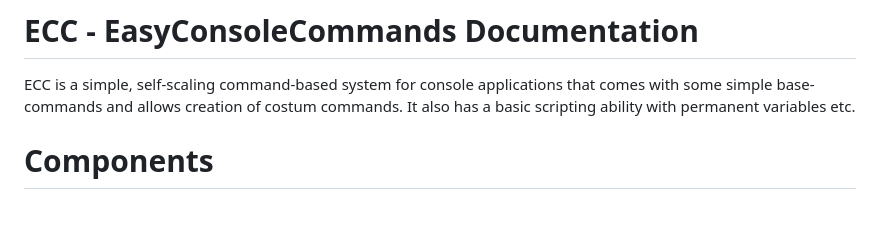
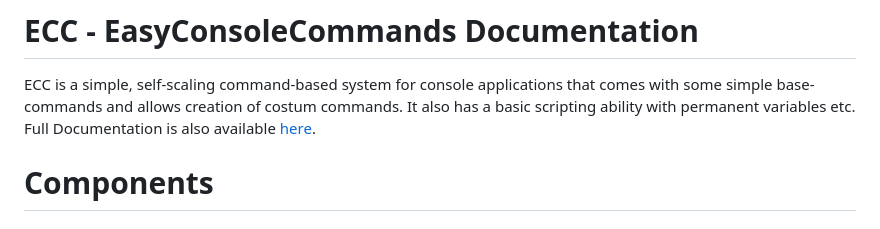
Before and after one commit to Mocbuilder/EasyConsoleCommands, a Markdown page: README.md, the part around the change. Rendered like a GitHub page.

```diff
--- a/README.md
+++ b/README.md
@@ -1,5 +1,6 @@
 # ECC - EasyConsoleCommands Documentation
 ECC is a simple, self-scaling command-based system for console applications that comes with some simple base-commands and allows creation of costum commands. It also has a basic scripting ability with permanent variables etc.
+Full Documentation is also available [here](https://mocbuilder.github.io/EasyConsoleCommands/).
 
 # Components
 ## 1. Users
```
